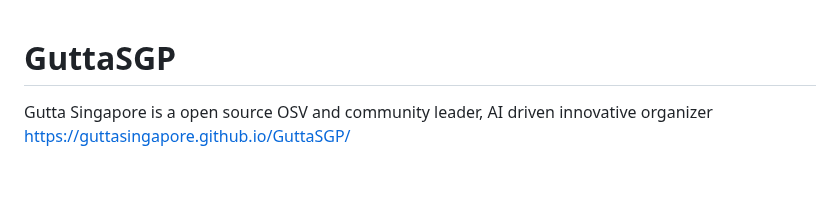
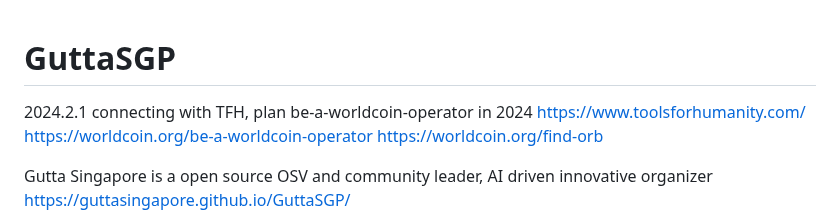
Before and after one commit to Lewisrxliu/GuttaSGP, a Markdown page: README.md, the part around the change. GitHub-like rendering; blank space fills up the shorter version.

```diff
--- a/README.md
+++ b/README.md
@@ -1,4 +1,10 @@
 # GuttaSGP
+
+2024.2.1 connecting with TFH, plan be-a-worldcoin-operator in 2024
+https://www.toolsforhumanity.com/
+https://worldcoin.org/be-a-worldcoin-operator
+https://worldcoin.org/find-orb
+
 Gutta Singapore is a open source OSV and community leader, AI driven innovative organizer
 https://guttasingapore.github.io/GuttaSGP/
 
```
